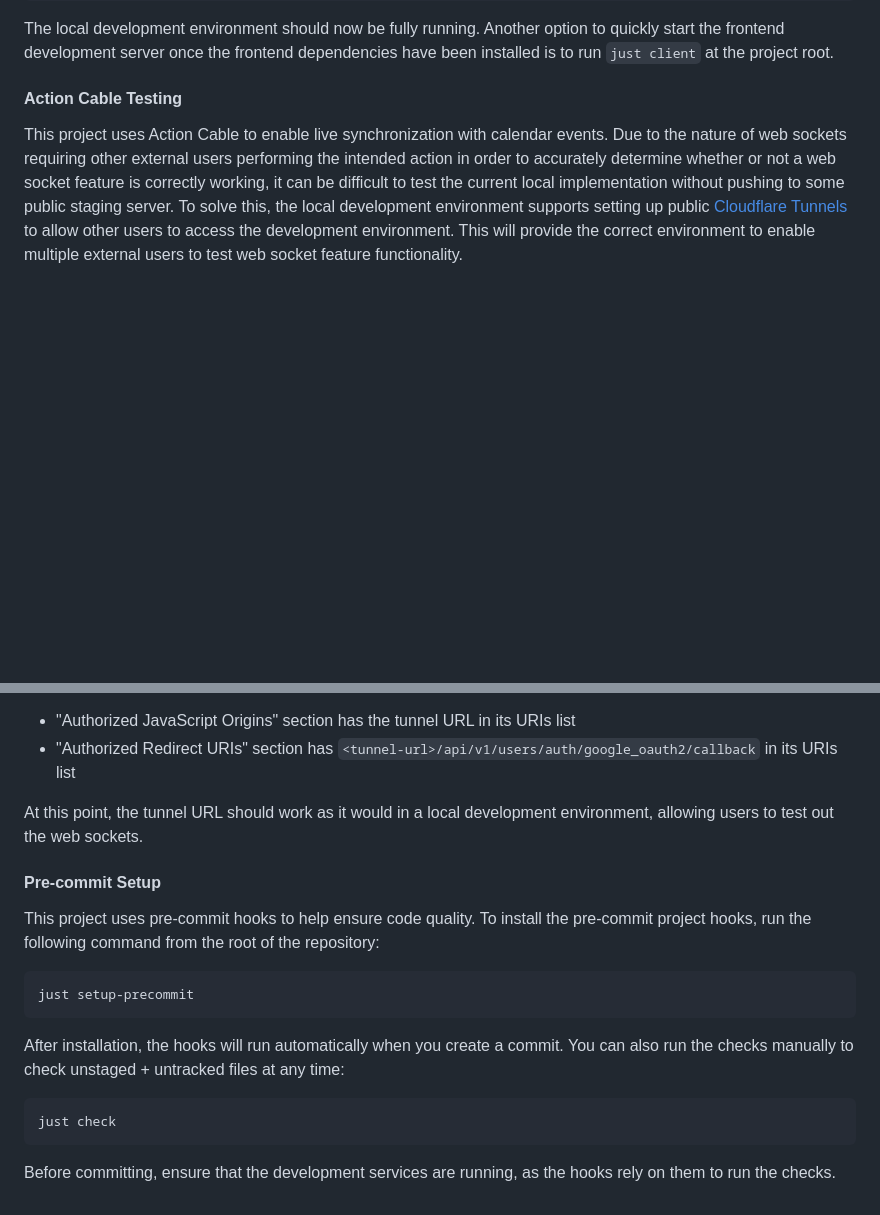
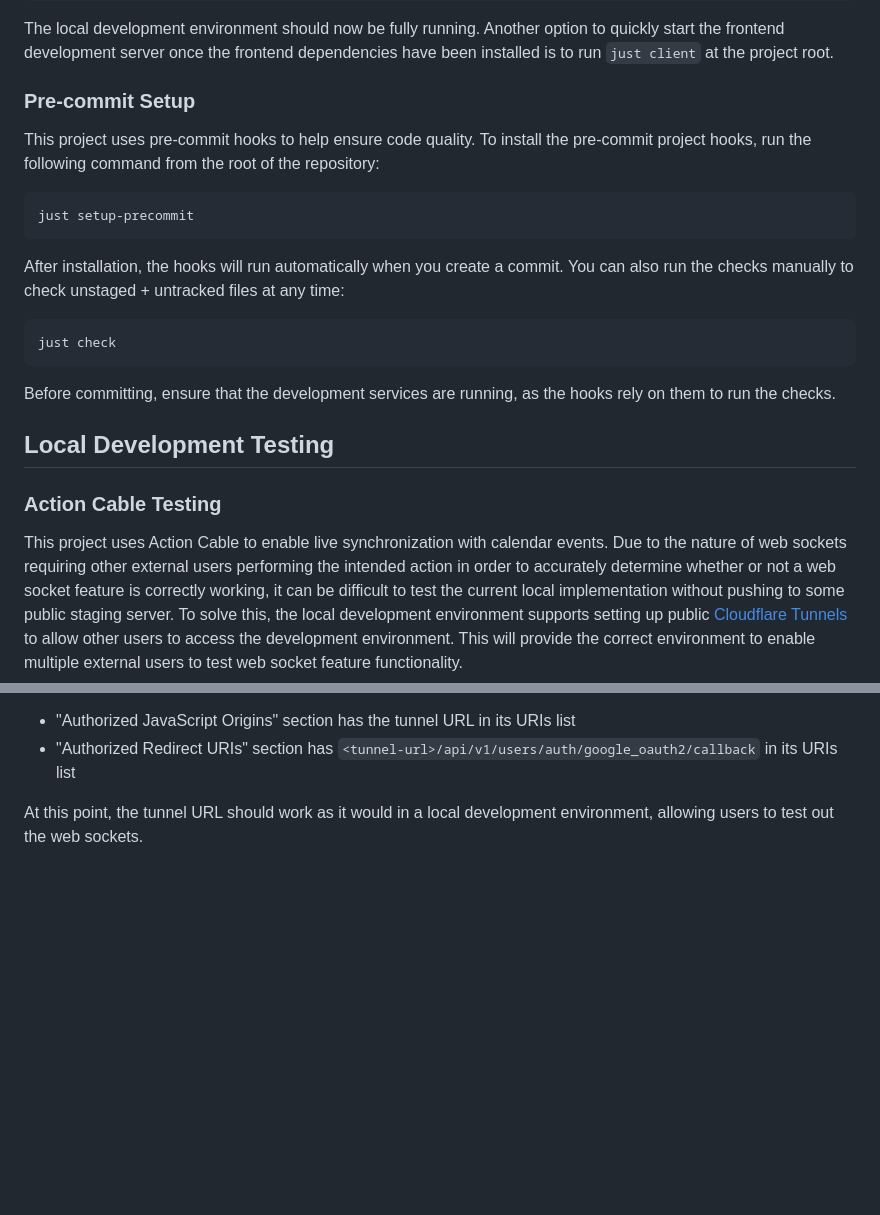
Before and after one commit to vigetlabs/hearth, a Markdown page: README.md, 2 parts joined by grey strips. GitHub-like rendering; blank space fills up the shorter version.

Commit message:
Fix README.md (#117)

````diff
--- a/README.md
+++ b/README.md
@@ -110,7 +110,26 @@ Then start the frontend development server:
 
 The local development environment should now be fully running. Another option to quickly start the frontend development server once the frontend dependencies have been installed is to run `just client` at the project root.
 
-#### Action Cable Testing
+
+### Pre-commit Setup
+
+This project uses pre-commit hooks to help ensure code quality. To install the pre-commit project hooks, run the following command from the root of the repository:
+
+```
+just setup-precommit
+```
+
+After installation, the hooks will run automatically when you create a commit. You can also run the checks manually to check unstaged + untracked files at any time:
+
+```
+just check
+```
+
+Before committing, ensure that the development services are running, as the hooks rely on them to run the checks.
+
+## Local Development Testing
+
+### Action Cable Testing
 
 This project uses Action Cable to enable live synchronization with calendar events. Due to the nature of web sockets requiring other external users performing the intended action in order to accurately determine whether or not a web socket feature is correctly working, it can be difficult to test the current local implementation without pushing to some public staging server. To solve this, the local development environment supports setting up public [Cloudflare Tunnels](https://developers.cloudflare.com/tunnel/) to allow other users to access the development environment. This will provide the correct environment to enable multiple external users to test web socket feature functionality.
 
@@ -146,19 +165,3 @@ Before sharing and/or accessing the public tunnel URL, ensure the following are
 - "Authorized Redirect URIs" section has `<tunnel-url>/api/v1/users/auth/google_oauth2/callback` in its URIs list
 
 At this point, the tunnel URL should work as it would in a local development environment, allowing users to test out the web sockets.
-
-#### Pre-commit Setup
-
-This project uses pre-commit hooks to help ensure code quality. To install the pre-commit project hooks, run the following command from the root of the repository:
-
-```
-just setup-precommit
-```
-
-After installation, the hooks will run automatically when you create a commit. You can also run the checks manually to check unstaged + untracked files at any time:
-
-```
-just check
-```
-
-Before committing, ensure that the development services are running, as the hooks rely on them to run the checks.
````
Also changed, not shown: other parts of README.md (+9 -9 lines).
